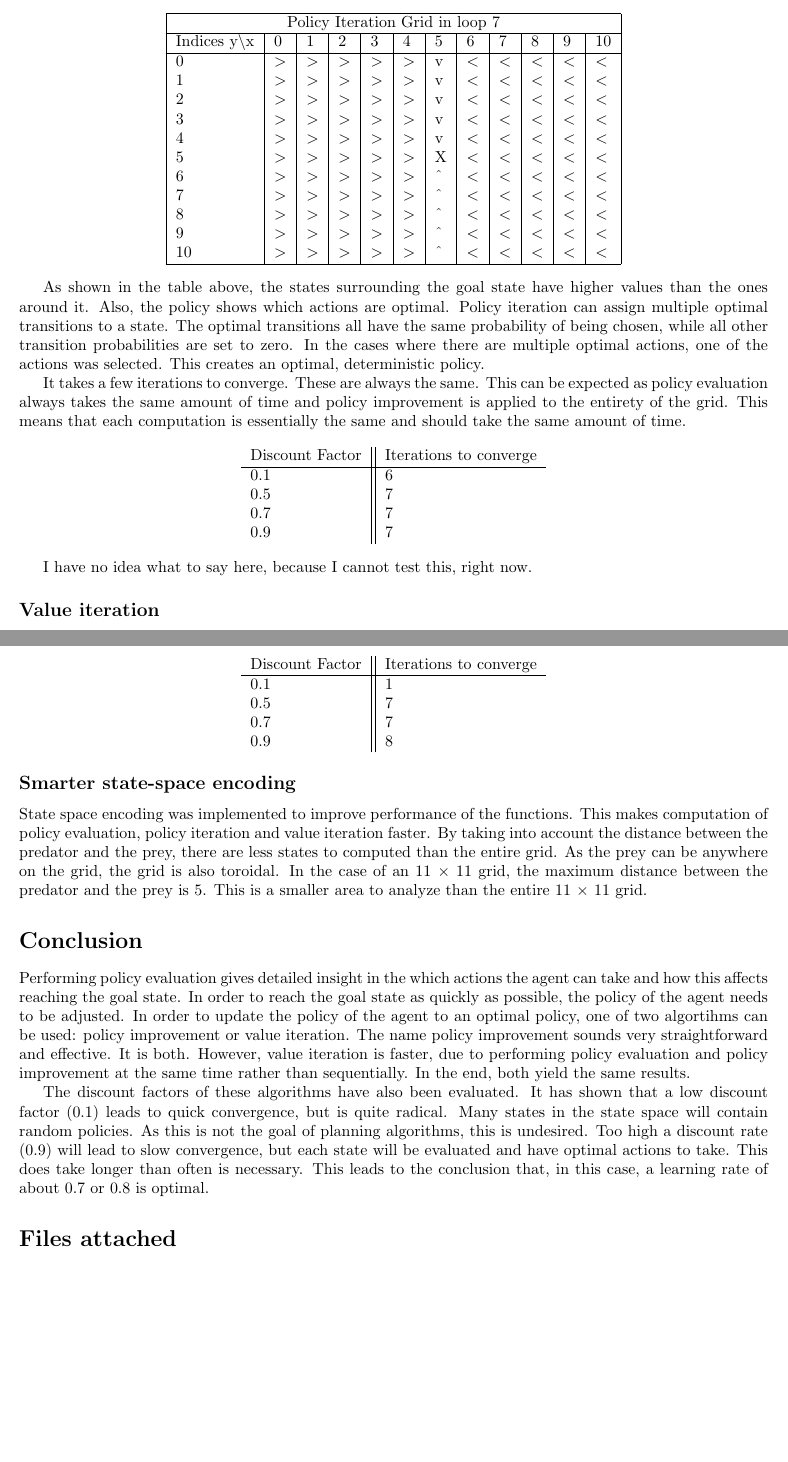
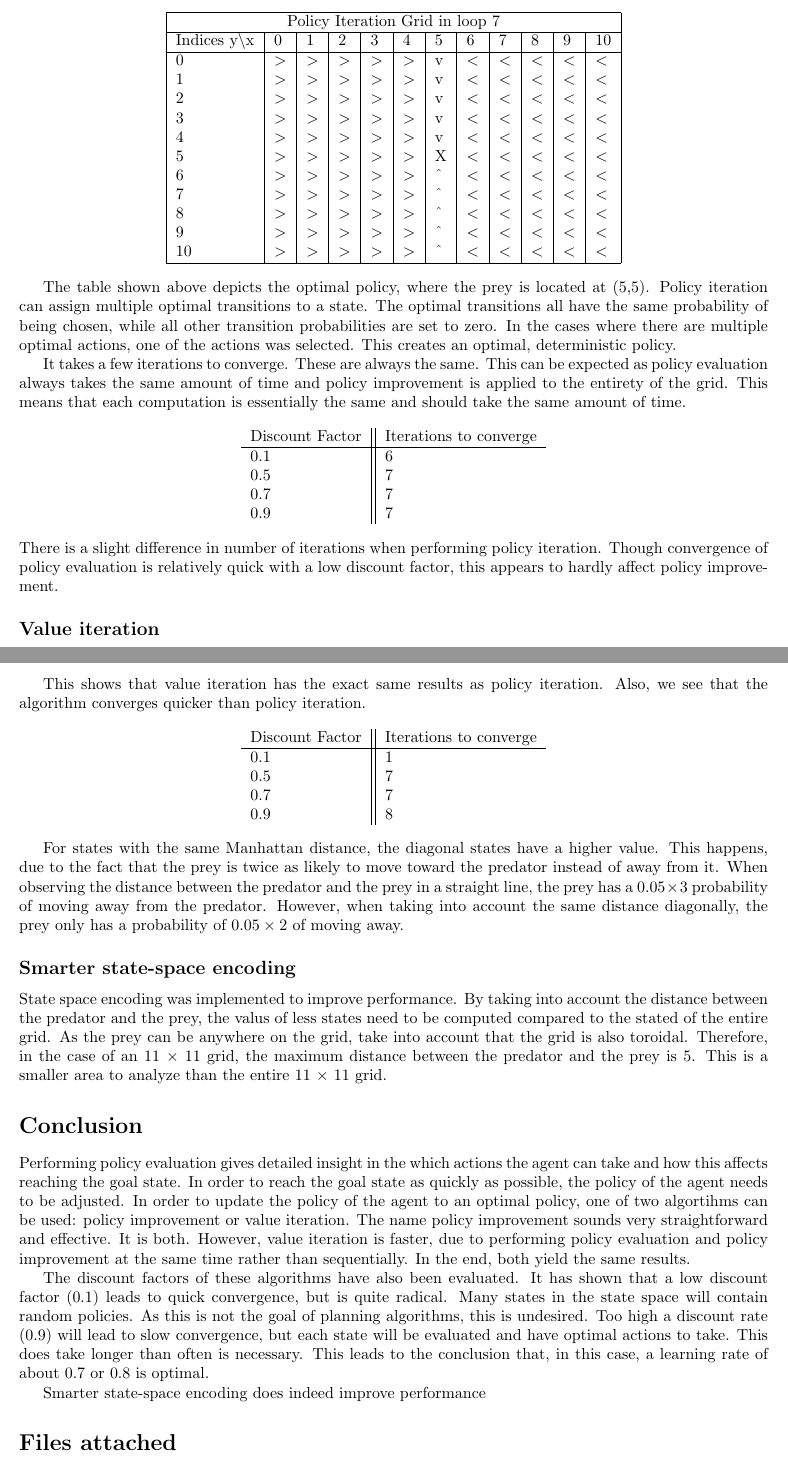
Before and after one commit to sagieske/AA1, a LaTeX problem sheet (one/Assignment1_Group4.tex): two parts of pages 6 and 7 of 7, joined at a grey line, cut so that both start at the same text, the shorter picture padded with empty space. Compiled offline with pdfLaTeX.

Commit message:
Added Elise's request
At the end of value iteration analyzation

```diff
--- a/one/Assignment1_Group4.tex
+++ b/one/Assignment1_Group4.tex
@@ -322,7 +322,7 @@ Indices y\textbackslash x &0 & 1 & 2 & 3 & 4 & 5 & 6 & 7 & 8 & 9 & 10 \\
 \end{tabular}
 \end{center}
 
-As shown in the table above, the states surrounding the goal state have higher values than the ones around it. Also, the policy shows which actions are optimal. Policy iteration can assign multiple optimal transitions to a state. The optimal transitions all have the same probability of being chosen, while all other transition probabilities are set to zero. In the cases where there are multiple optimal actions, one of the actions was selected. This creates an optimal, deterministic policy.
+The table shown above depicts the optimal policy, where the prey is located at (5,5). Policy iteration can assign multiple optimal transitions to a state. The optimal transitions all have the same probability of being chosen, while all other transition probabilities are set to zero. In the cases where there are multiple optimal actions, one of the actions was selected. This creates an optimal, deterministic policy.
 
 \iffalse
 % WILL BECOME OBSOLETE
@@ -362,8 +362,7 @@ It takes a few iterations to converge. These are always the same. This can be ex
 		0.9 & 7 \\
 	\end{tabular}
 \end{center}
-
-I have no idea what to say here, because I cannot test this, right now.
+There is a slight difference in number of iterations when performing policy iteration. Though convergence of policy evaluation is relatively quick with a low discount factor, this appears to hardly affect policy improvement.
 
 \subsection*{Value iteration}
 
@@ -399,8 +398,7 @@ Indices y\textbackslash x &0 & 1 & 2 & 3 & 4 & 5 & 6 & 7 & 8 & 9 & 10 \\
 }
 \end{center}
 
-
-
+This shows that value iteration has the exact same results as policy iteration. Also, we see that the algorithm converges quicker than policy iteration.
 
 \begin{center}
 	\begin{tabular}{ l || l }
@@ -413,14 +411,20 @@ Indices y\textbackslash x &0 & 1 & 2 & 3 & 4 & 5 & 6 & 7 & 8 & 9 & 10 \\
 	\end{tabular}
 \end{center}
 
+
+
+For states with the same Manhattan distance, the diagonal states have a higher value. This happens, due to the fact that the prey is twice as likely to move toward the predator instead of away from it. When observing the distance between the predator and the prey in a straight line, the prey has a $0.05 \times 3$ probability of moving away from the predator. However, when taking into account the same distance diagonally, the prey only has a probability of $0.05 \times 2$ of moving away.
+
 \subsection*{Smarter state-space encoding}
-State space encoding was implemented to improve performance of the functions. This makes computation of policy evaluation, policy iteration and value iteration faster. By taking into account the distance between the predator and the prey, there are less states to computed than the entire grid. As the prey can be anywhere on the grid, the grid is also toroidal. In the case of an 11 $\times$ 11 grid, the maximum distance between the predator and the prey is 5. This is a smaller area to analyze than the entire 11 $\times$ 11 grid.
+State space encoding was implemented to improve performance. By taking into account the distance between the predator and the prey, the valus of less states need to be computed compared to the stated of the entire grid. As the prey can be anywhere on the grid, take into account that the grid is also toroidal. Therefore, in the case of an 11 $\times$ 11 grid, the maximum distance between the predator and the prey is 5. This is a smaller area to analyze than the entire 11 $\times$ 11 grid.
 
 
 \section*{Conclusion}
 Performing policy evaluation gives detailed insight in the which actions the agent can take and how this affects reaching the goal state. In order to reach the goal state as quickly as possible, the policy of the agent needs to be adjusted. In order to update the policy of the agent to an optimal policy, one of two algortihms can be used: policy improvement or value iteration. The name policy improvement sounds very straightforward and effective. It is both. However, value iteration is faster, due to performing policy evaluation and policy improvement at the same time rather than sequentially. In the end, both yield the same results.
 
 The discount factors of these algorithms have also been evaluated. It has shown that a low discount factor (0.1) leads to quick convergence, but is quite radical. Many states in the state space will contain random policies. As this is not the goal of planning algorithms, this is undesired. Too high a discount rate (0.9) will lead to slow convergence, but each state will be evaluated and have optimal actions to take. This does take longer than often is necessary. This leads to the conclusion that, in this case, a learning rate of about 0.7 or 0.8 is optimal.
+
+Smarter state-space encoding does indeed improve performance
 
 \section*{Files attached}
 \begin{itemize}
```
